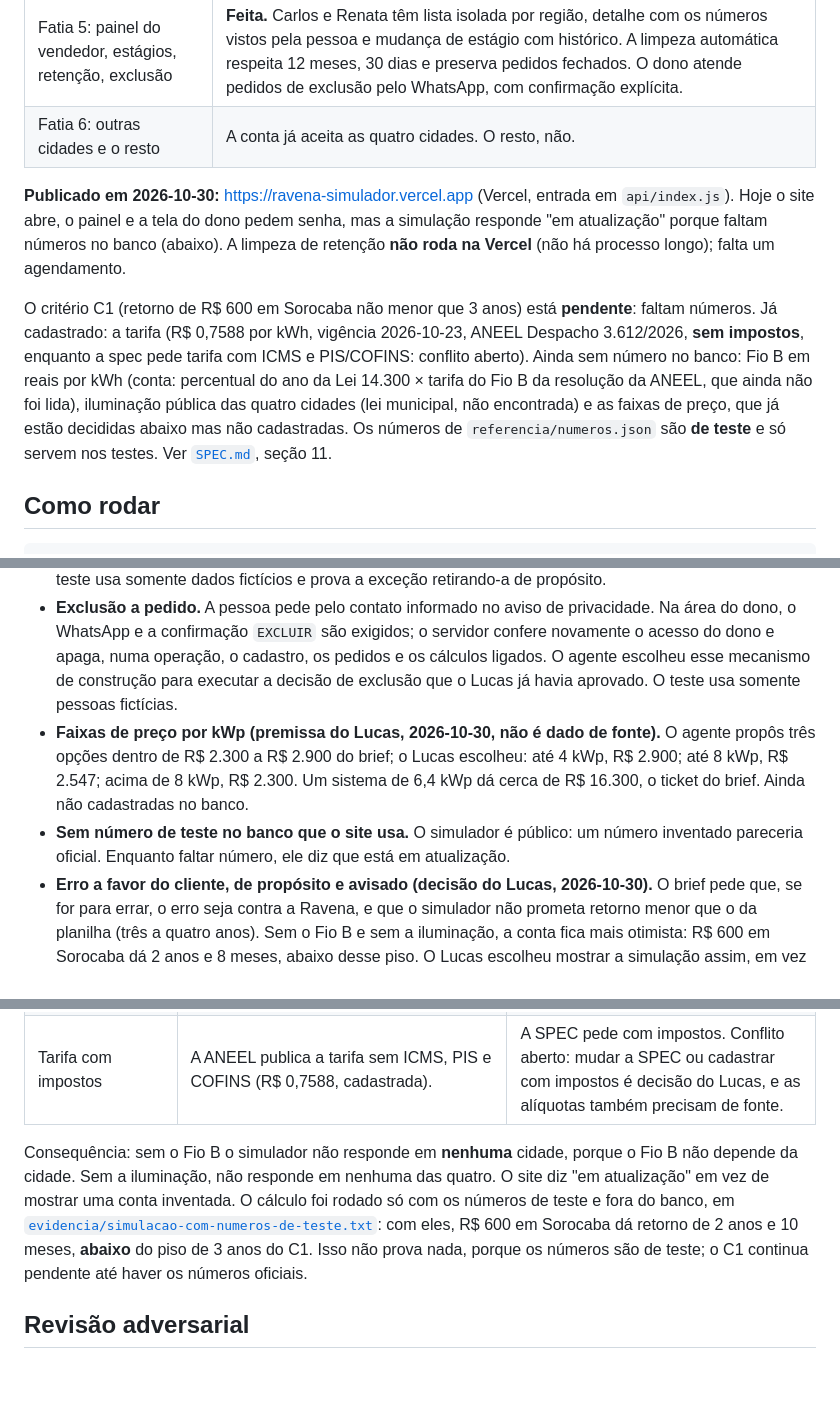
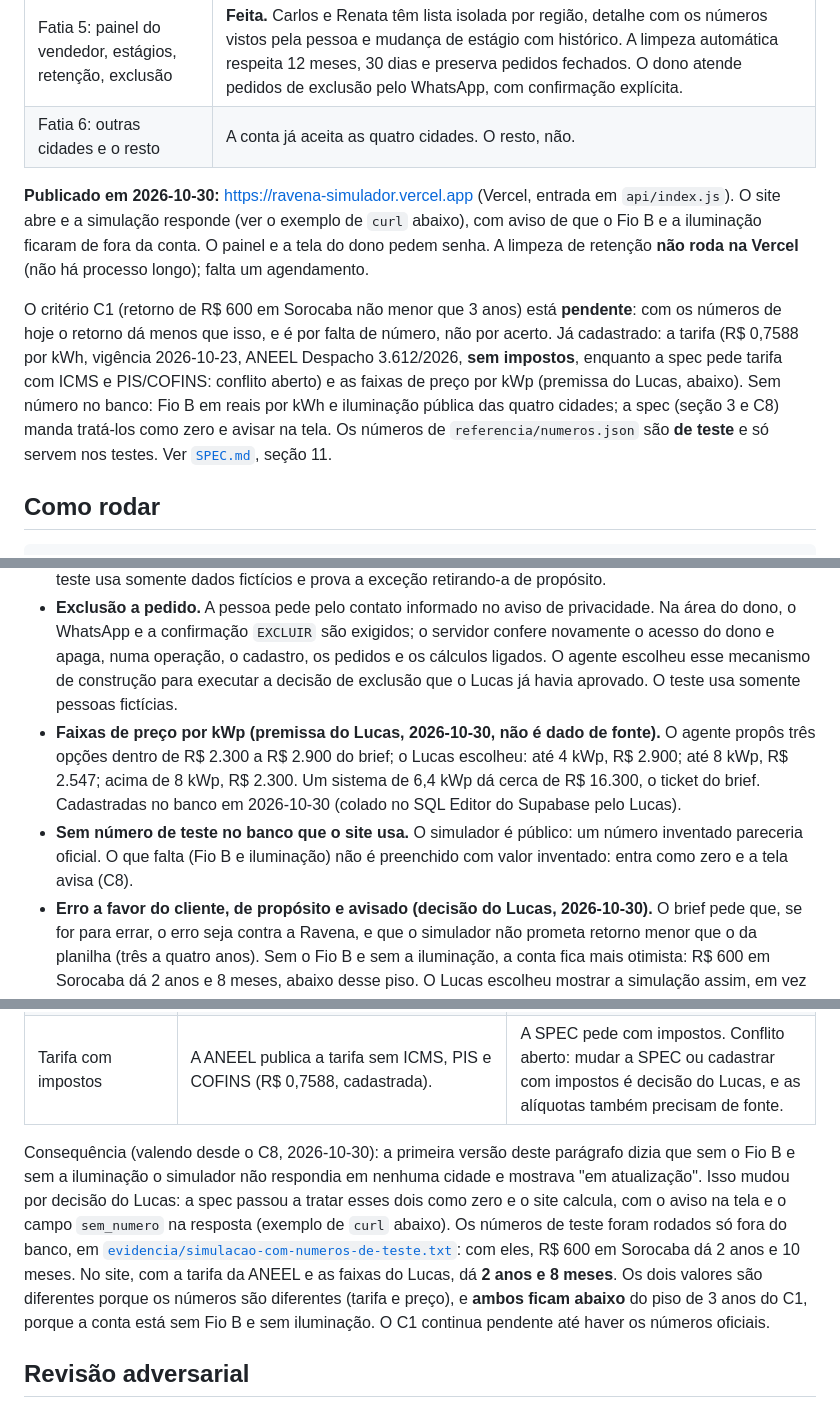
Before and after one commit to ltodarosouza/ravena-simulador, a Markdown page: README.md, 3 parts joined by grey strips. Drawn GitHub-style; blank space fills up the shorter version.

Commit message:
Atualize o README para o comportamento atual: calcula com aviso
Co-Authored-By: Claude Sonnet 5.5 <noreply@anthropic.com>

```diff
--- a/README.md
+++ b/README.md
@@ -15,9 +15,9 @@ A spec é o contrato: [`SPEC.md`](SPEC.md). O pedido do cliente: [`brief.md`](br
 | Fatia 5: painel do vendedor, estágios, retenção, exclusão | **Feita.** Carlos e Renata têm lista isolada por região, detalhe com os números vistos pela pessoa e mudança de estágio com histórico. A limpeza automática respeita 12 meses, 30 dias e preserva pedidos fechados. O dono atende pedidos de exclusão pelo WhatsApp, com confirmação explícita. |
 | Fatia 6: outras cidades e o resto | A conta já aceita as quatro cidades. O resto, não. |
 
-**Publicado em 2026-10-30:** https://ravena-simulador.vercel.app (Vercel, entrada em `api/index.js`). Hoje o site abre, o painel e a tela do dono pedem senha, mas a simulação responde "em atualização" porque faltam números no banco (abaixo). A limpeza de retenção **não roda na Vercel** (não há processo longo); falta um agendamento.
+**Publicado em 2026-10-30:** https://ravena-simulador.vercel.app (Vercel, entrada em `api/index.js`). O site abre e a simulação responde (ver o exemplo de `curl` abaixo), com aviso de que o Fio B e a iluminação ficaram de fora da conta. O painel e a tela do dono pedem senha. A limpeza de retenção **não roda na Vercel** (não há processo longo); falta um agendamento.
 
-O critério C1 (retorno de R$ 600 em Sorocaba não menor que 3 anos) está **pendente**: faltam números. Já cadastrado: a tarifa (R$ 0,7588 por kWh, vigência 2026-10-23, ANEEL Despacho 3.612/2026, **sem impostos**, enquanto a spec pede tarifa com ICMS e PIS/COFINS: conflito aberto). Ainda sem número no banco: Fio B em reais por kWh (conta: percentual do ano da Lei 14.300 × tarifa do Fio B da resolução da ANEEL, que ainda não foi lida), iluminação pública das quatro cidades (lei municipal, não encontrada) e as faixas de preço, que já estão decididas abaixo mas não cadastradas. Os números de `referencia/numeros.json` são **de teste** e só servem nos testes. Ver [`SPEC.md`](SPEC.md), seção 11.
+O critério C1 (retorno de R$ 600 em Sorocaba não menor que 3 anos) está **pendente**: com os números de hoje o retorno dá menos que isso, e é por falta de número, não por acerto. Já cadastrado: a tarifa (R$ 0,7588 por kWh, vigência 2026-10-23, ANEEL Despacho 3.612/2026, **sem impostos**, enquanto a spec pede tarifa com ICMS e PIS/COFINS: conflito aberto) e as faixas de preço por kWp (premissa do Lucas, abaixo). Sem número no banco: Fio B em reais por kWh e iluminação pública das quatro cidades; a spec (seção 3 e C8) manda tratá-los como zero e avisar na tela. Os números de `referencia/numeros.json` são **de teste** e só servem nos testes. Ver [`SPEC.md`](SPEC.md), seção 11.
 
 ## Como rodar
 
@@ -43,8 +43,8 @@ O servidor só responde com números cadastrados na tabela `numeros_calculo`, co
 - **Acesso inicial dos vendedores.** A rota `/painel` recebe o acesso individual digitado na hora; os segredos de Carlos e Renata ficam somente no servidor. Lista, endereço direto e mudança de estágio consultam o banco em nome do vendedor. A interface mostra os seis resultados guardados no pedido e o histórico registra quem mudou e quando.
 - **Retenção automática.** Ao iniciar e depois uma vez por dia, o servidor remove pedidos não fechados com mais de 12 meses e simulações sem contato com mais de 30 dias. Pedidos fechados são preservados. O teste usa somente dados fictícios e prova a exceção retirando-a de propósito.
 - **Exclusão a pedido.** A pessoa pede pelo contato informado no aviso de privacidade. Na área do dono, o WhatsApp e a confirmação `EXCLUIR` são exigidos; o servidor confere novamente o acesso do dono e apaga, numa operação, o cadastro, os pedidos e os cálculos ligados. O agente escolheu esse mecanismo de construção para executar a decisão de exclusão que o Lucas já havia aprovado. O teste usa somente pessoas fictícias.
-- **Faixas de preço por kWp (premissa do Lucas, 2026-10-30, não é dado de fonte).** O agente propôs três opções dentro de R$ 2.300 a R$ 2.900 do brief; o Lucas escolheu: até 4 kWp, R$ 2.900; até 8 kWp, R$ 2.547; acima de 8 kWp, R$ 2.300. Um sistema de 6,4 kWp dá cerca de R$ 16.300, o ticket do brief. Ainda não cadastradas no banco.
-- **Sem número de teste no banco que o site usa.** O simulador é público: um número inventado pareceria oficial. Enquanto faltar número, ele diz que está em atualização.
+- **Faixas de preço por kWp (premissa do Lucas, 2026-10-30, não é dado de fonte).** O agente propôs três opções dentro de R$ 2.300 a R$ 2.900 do brief; o Lucas escolheu: até 4 kWp, R$ 2.900; até 8 kWp, R$ 2.547; acima de 8 kWp, R$ 2.300. Um sistema de 6,4 kWp dá cerca de R$ 16.300, o ticket do brief. Cadastradas no banco em 2026-10-30 (colado no SQL Editor do Supabase pelo Lucas).
+- **Sem número de teste no banco que o site usa.** O simulador é público: um número inventado pareceria oficial. O que falta (Fio B e iluminação) não é preenchido com valor inventado: entra como zero e a tela avisa (C8).
 - **Erro a favor do cliente, de propósito e avisado (decisão do Lucas, 2026-10-30).** O brief pede que, se for para errar, o erro seja contra a Ravena, e que o simulador não prometa retorno menor que o da planilha (três a quatro anos). Sem o Fio B e sem a iluminação, a conta fica mais otimista: R$ 600 em Sorocaba dá 2 anos e 8 meses, abaixo desse piso. O Lucas escolheu mostrar a simulação assim, em vez de deixar o site sem resposta, porque esses dois números não têm fonte pública achada. O custo é aceito às claras: a tela mostra um aviso de que a economia pode estar maior e o retorno menor do que o real, e a spec (seção 3 e C8) registra a exceção. Quando o Fio B e a iluminação forem cadastrados, a conta volta a errar contra a Ravena e o aviso some. Verificado no site publicado, num navegador, a 1280 e a 390 px (sem rolagem horizontal).
 
 ## Dados pessoais que o sistema guarda
@@ -100,7 +100,7 @@ O simulador só calcula com número vigente, com data e fonte. Estes três **nã
 | Iluminação pública de Sorocaba, Votorantim, Itu e Salto | Busca de lei municipal (COSIP) para cada cidade. | Nenhuma lei vigente apareceu. O único achado de Sorocaba é de um projeto antigo, não da lei em vigor. |
 | Tarifa com impostos | A ANEEL publica a tarifa sem ICMS, PIS e COFINS (R$ 0,7588, cadastrada). | A SPEC pede com impostos. Conflito aberto: mudar a SPEC ou cadastrar com impostos é decisão do Lucas, e as alíquotas também precisam de fonte. |
 
-Consequência: sem o Fio B o simulador não responde em **nenhuma** cidade, porque o Fio B não depende da cidade. Sem a iluminação, não responde em nenhuma das quatro. O site diz "em atualização" em vez de mostrar uma conta inventada. O cálculo foi rodado só com os números de teste e fora do banco, em [`evidencia/simulacao-com-numeros-de-teste.txt`](evidencia/simulacao-com-numeros-de-teste.txt): com eles, R$ 600 em Sorocaba dá retorno de 2 anos e 10 meses, **abaixo** do piso de 3 anos do C1. Isso não prova nada, porque os números são de teste; o C1 continua pendente até haver os números oficiais.
+Consequência (valendo desde o C8, 2026-10-30): a primeira versão deste parágrafo dizia que sem o Fio B e sem a iluminação o simulador não respondia em nenhuma cidade e mostrava "em atualização". Isso mudou por decisão do Lucas: a spec passou a tratar esses dois como zero e o site calcula, com o aviso na tela e o campo `sem_numero` na resposta (exemplo de `curl` abaixo). Os números de teste foram rodados só fora do banco, em [`evidencia/simulacao-com-numeros-de-teste.txt`](evidencia/simulacao-com-numeros-de-teste.txt): com eles, R$ 600 em Sorocaba dá 2 anos e 10 meses. No site, com a tarifa da ANEEL e as faixas do Lucas, dá **2 anos e 8 meses**. Os dois valores são diferentes porque os números são diferentes (tarifa e preço), e **ambos ficam abaixo** do piso de 3 anos do C1, porque a conta está sem Fio B e sem iluminação. O C1 continua pendente até haver os números oficiais.
 
 ## Revisão adversarial
 
```
